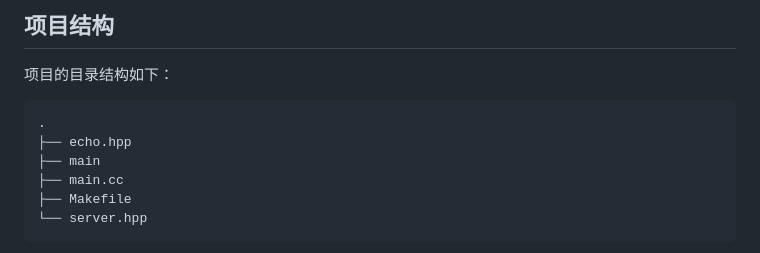
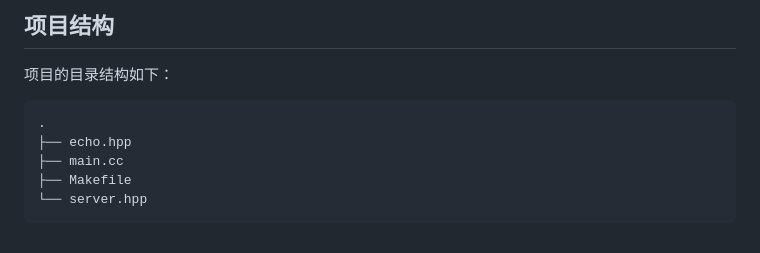
Before and after one commit to Hideyoshi-suzuhiki/muduo, a Markdown page: README.md, the part around the change. Drawn GitHub-style.

````diff
--- a/README.md
+++ b/README.md
@@ -10,7 +10,6 @@
 ```
 .
 ├── echo.hpp
-├── main
 ├── main.cc
 ├── Makefile
 └── server.hpp
````
